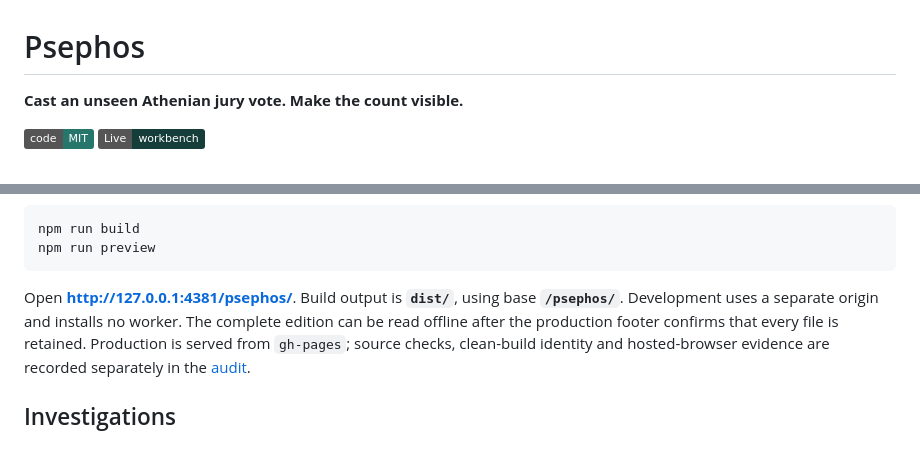
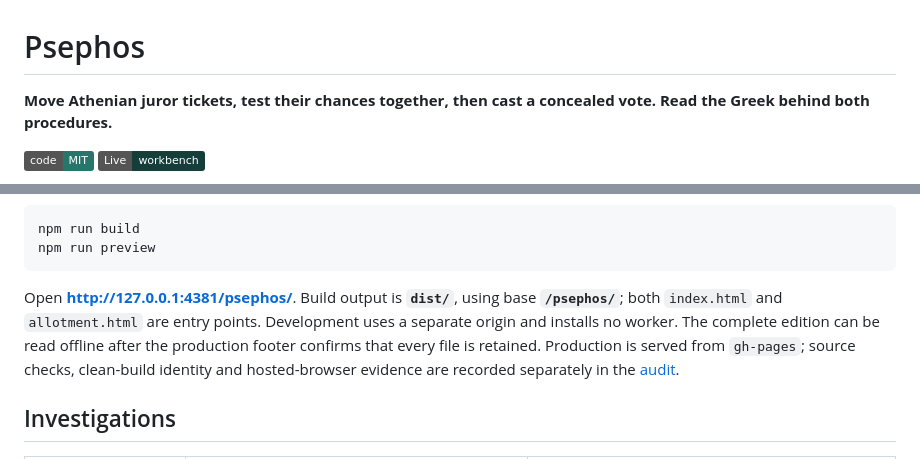
Before and after one commit to antonsoo/psephos, a Markdown page: README.md, 2 parts joined by grey strips. GitHub-like rendering; badges without logos.

````diff
--- a/README.md
+++ b/README.md
@@ -1,6 +1,6 @@
 # Psephos
 
-**Cast an unseen Athenian jury vote. Make the count visible.**
+**Move Athenian juror tickets, test their chances together, then cast a concealed vote. Read the Greek behind both procedures.**
 
 [![MIT license](https://img.shields.io/badge/code-MIT-26766c)](LICENSE)
 [![Live workbench](https://img.shields.io/badge/Live-workbench-153d39)](https://antonsoo.github.io/psephos/)
@@ -37,7 +94,7 @@ npm run preview
 ```
 
 Open **http://127.0.0.1:4381/psephos/**. Build output is **`dist/`**, using
-base **`/psephos/`**. Development uses a separate origin and installs no worker.
+base **`/psephos/`**; both `index.html` and `allotment.html` are entry points. Development uses a separate origin and installs no worker.
 The complete edition can be read offline after the production footer confirms
 that every file is retained. Production is served from `gh-pages`; source checks,
 clean-build identity and hosted-browser evidence are recorded separately in the
````
Also changed, not shown: other parts of README.md (+59 -2 lines), CHANGELOG.md (+17 -0 lines), docs/allotment-review.md (added, +157 -0 lines), docs/assets/allotment-comparison-1440.png (added), docs/assets/allotment-comparison-375.png (added), docs/assets/allotment-opening-1440.png (added), docs/assets/allotment-reader-1440.png (added), docs/assets/allotment-reader-375.png (added), 12 other files.
